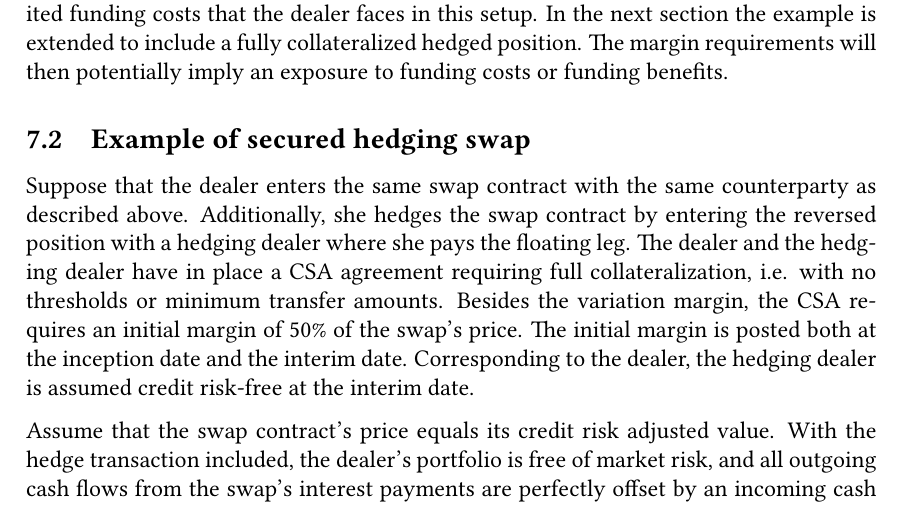
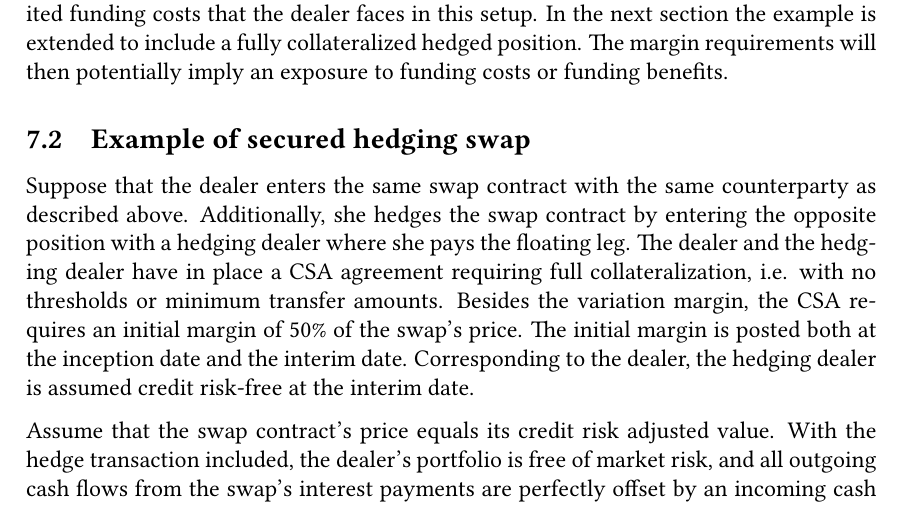
Before and after one commit to sebastianbaltser/master-thesis, a LaTeX thesis (thesis/main.tex, which reads thesis/content/body-matter/swap-contract/swap-examples.tex): part of page 74 of 77, cut so that both start at the same text. Compiled offline with pdfLaTeX.

Commit message:
Change wording
Co-authored-by: Sebastian Baltser <52928866+sebastianbaltser@users.noreply.github.com>

```diff
--- a/thesis/content/body-matter/swap-contract/swap-examples.tex
+++ b/thesis/content/body-matter/swap-contract/swap-examples.tex
@@ -382,7 +382,7 @@
 
         \subsection{Example of secured hedging swap}
             Suppose that the dealer enters the same swap contract with the same counterparty as described above.
-            Additionally, she hedges the swap contract by entering the reversed position with a hedging dealer
+            Additionally, she hedges the swap contract by entering the opposite position with a hedging dealer
             where she pays the floating leg.
             The dealer and the hedging dealer have in place a CSA agreement
             requiring full collateralization, i.e. with no thresholds or minimum transfer amounts.
```
